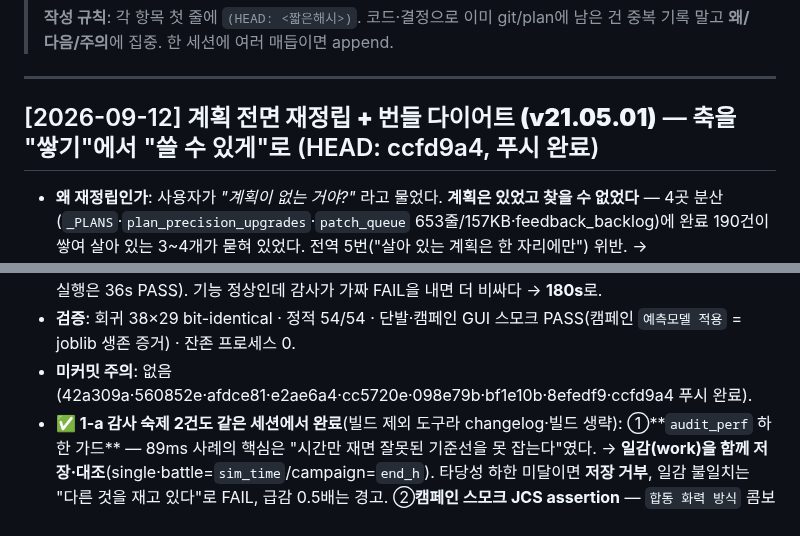
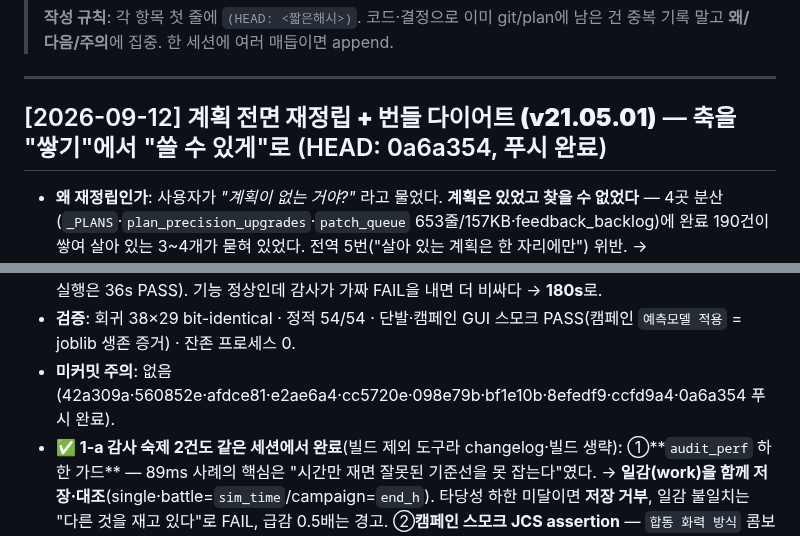
Before and after one commit to yim2412/joint-defense-sim, a Markdown page: SESSION_LOG.md, 2 parts joined by grey strips. GitHub-like rendering.

Commit message:
세션 매듭: v21.06.04 저널 (문서만)
Co-Authored-By: Claude Opus 5 <noreply@anthropic.com>
Claude-Session: https://claude.ai/code/session_01T5RaT8MwfPr1eTR2obHiJn

```diff
--- a/SESSION_LOG.md
+++ b/SESSION_LOG.md
@@ -13,7 +13,7 @@
 
 ---
 
-## [2026-09-12] **계획 전면 재정립 + 번들 다이어트 (v21.05.01)** — 축을 "쌓기"에서 "쓸 수 있게"로  (HEAD: ccfd9a4, 푸시 완료)
+## [2026-09-12] **계획 전면 재정립 + 번들 다이어트 (v21.05.01)** — 축을 "쌓기"에서 "쓸 수 있게"로  (HEAD: 0a6a354, 푸시 완료)
 
 - **왜 재정립인가**: 사용자가 *"계획이 없는 거야?"* 라고 물었다. **계획은 있었고 찾을 수 없었다** —
   4곳 분산(`_PLANS`·`plan_precision_upgrades`·`patch_queue` 653줄/157KB·feedback_backlog)에
@@ -40,7 +40,7 @@
   FAIL(두 번째 실행은 36s PASS). 기능 정상인데 감사가 가짜 FAIL을 내면 더 비싸다 → **180s**로.
 - **검증**: 회귀 38×29 bit-identical · 정적 54/54 · 단발·캠페인 GUI 스모크 PASS(캠페인
   `예측모델 적용` = joblib 생존 증거) · 잔존 프로세스 0.
-- **미커밋 주의**: 없음(42a309a·560852e·afdce81·e2ae6a4·cc5720e·098e79b·bf1e10b·8efedf9·ccfd9a4 푸시 완료).
+- **미커밋 주의**: 없음(42a309a·560852e·afdce81·e2ae6a4·cc5720e·098e79b·bf1e10b·8efedf9·ccfd9a4·0a6a354 푸시 완료).
 - **✅ 1-a 감사 숙제 2건도 같은 세션에서 완료**(빌드 제외 도구라 changelog·빌드 생략):
   ①**`audit_perf` 하한 가드** — 89ms 사례의 핵심은 "시간만 재면 잘못된 기준선을 못 잡는다"였다.
   → **일감(work)을 함께 저장·대조**(single·battle=`sim_time`/campaign=`end_h`). 타당성 하한 미달이면
```
